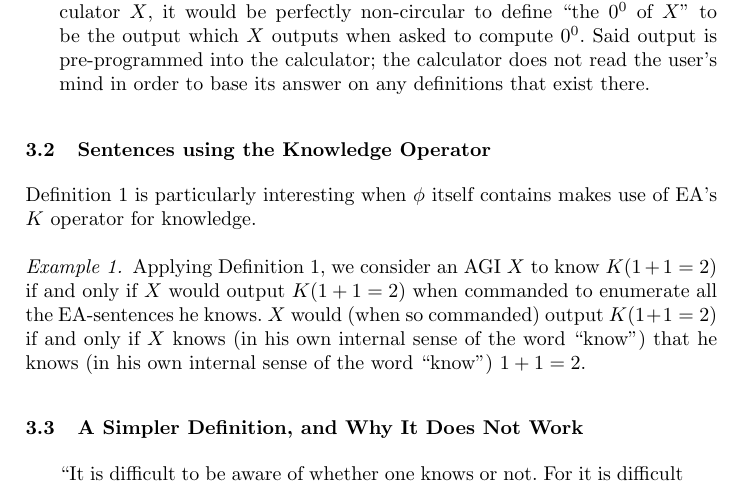
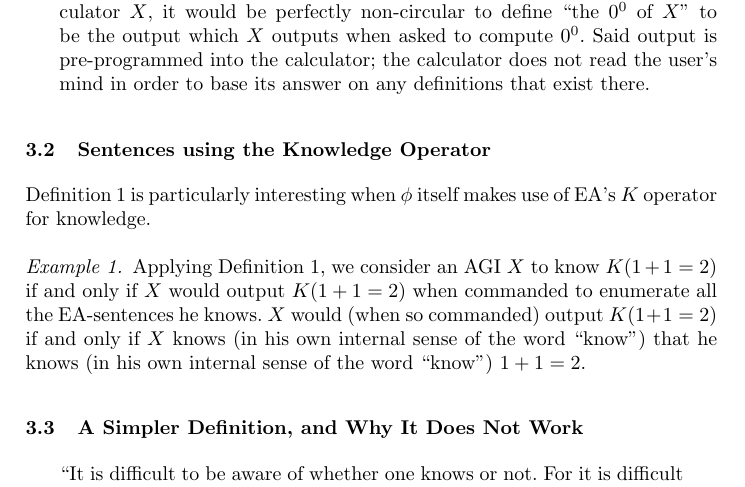
Before and after one commit to semitrivial/short-circuiting, a LaTeX thesis (short.tex): part of page 5 of 13, cut so that both start at the same text. Compiled offline with pdfLaTeX.

Commit message:
Typo fix

```diff
--- a/short.tex
+++ b/short.tex
@@ -296,7 +296,7 @@ Definition \ref{maindef} with two examples.
 \subsection{Sentences using the Knowledge Operator}
 
 Definition \ref{maindef} is particularly interesting when $\phi$ itself
-contains makes use of EA's $K$ operator for knowledge.
+makes use of EA's $K$ operator for knowledge.
 
 \begin{example}
 Applying Definition \ref{maindef},
```
